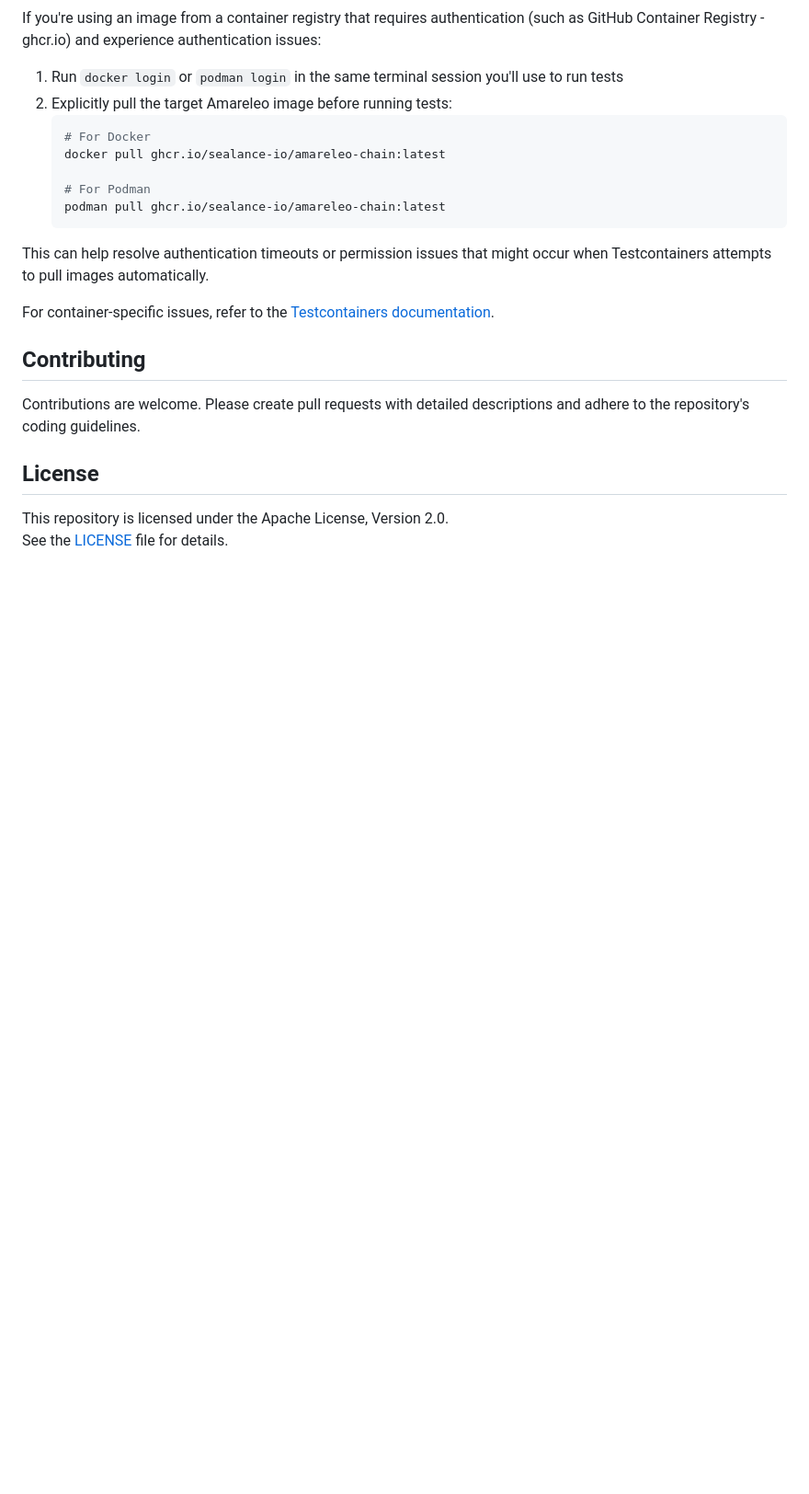
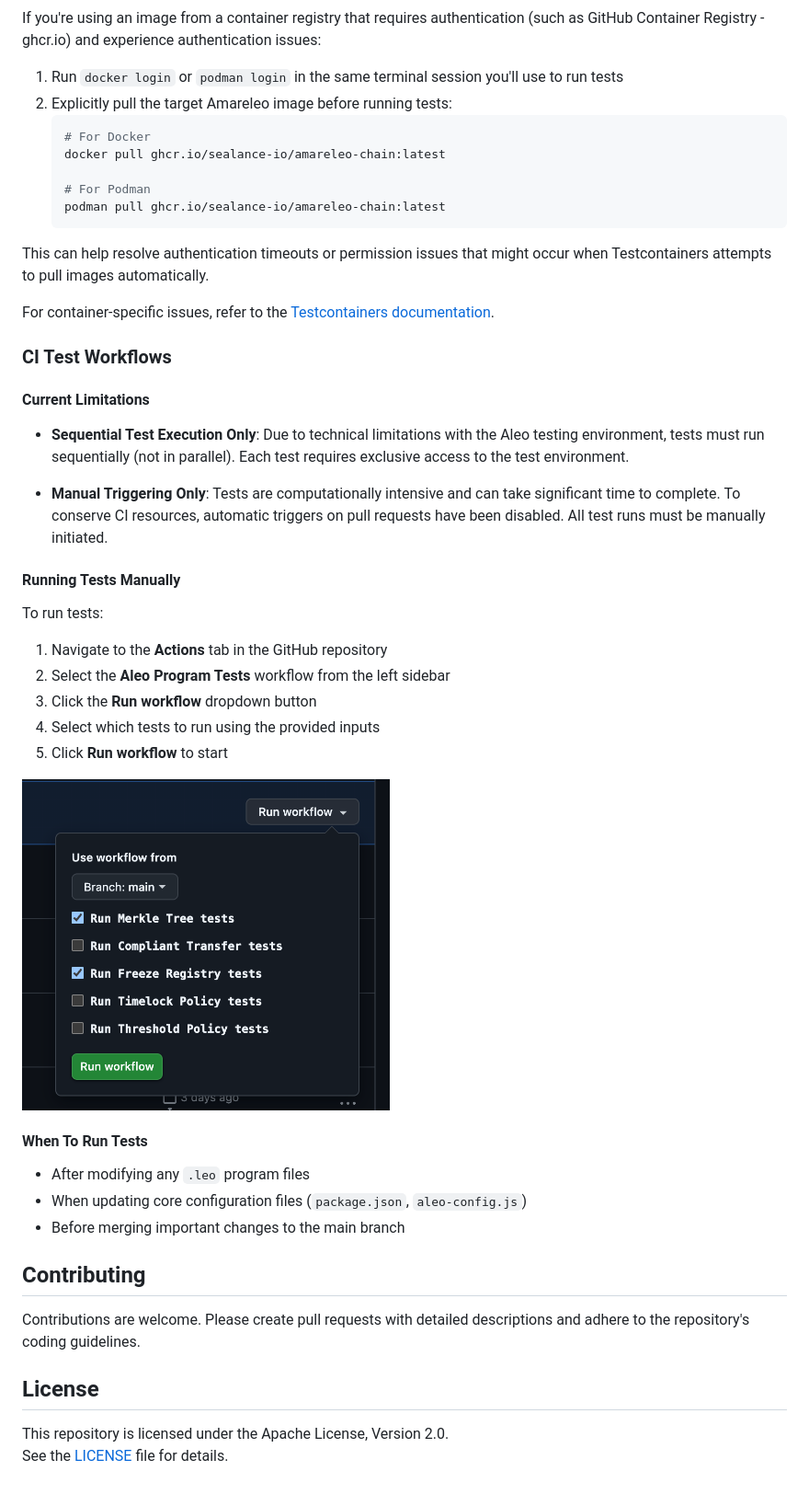
Before and after one commit to sealance-io/compliant-transfer-aleo, a Markdown page: README.md, the part around one of its changes. Shown at 92% size. Rendered like a GitHub page; pictures changed too: docs/manual_test_run.png (added); blank space fills up the shorter version.

```diff
--- a/README.md
+++ b/README.md
@@ -120,6 +120,32 @@ This can help resolve authentication timeouts or permission issues that might oc
 
 For container-specific issues, refer to the [Testcontainers documentation](https://node.testcontainers.org/).
 
+### CI Test Workflows
+
+#### Current Limitations
+
+- **Sequential Test Execution Only**: Due to technical limitations with the Aleo testing environment, tests must run sequentially (not in parallel). Each test requires exclusive access to the test environment.
+
+- **Manual Triggering Only**: Tests are computationally intensive and can take significant time to complete. To conserve CI resources, automatic triggers on pull requests have been disabled. All test runs must be manually initiated.
+
+#### Running Tests Manually
+
+To run tests:
+
+1. Navigate to the **Actions** tab in the GitHub repository
+2. Select the **Aleo Program Tests** workflow from the left sidebar
+3. Click the **Run workflow** dropdown button
+4. Select which tests to run using the provided inputs
+5. Click **Run workflow** to start
+
+<img src="docs/manual_test_run.png" width="400" alt="Run Workflow Screenshot">
+
+#### When To Run Tests
+
+- After modifying any `.leo` program files
+- When updating core configuration files (`package.json`, `aleo-config.js`)
+- Before merging important changes to the main branch
+
 ## Contributing
 
 Contributions are welcome. Please create pull requests with detailed descriptions and adhere to the repository's coding guidelines.
```
Also changed, not shown: other parts of README.md (+10 -10 lines).
